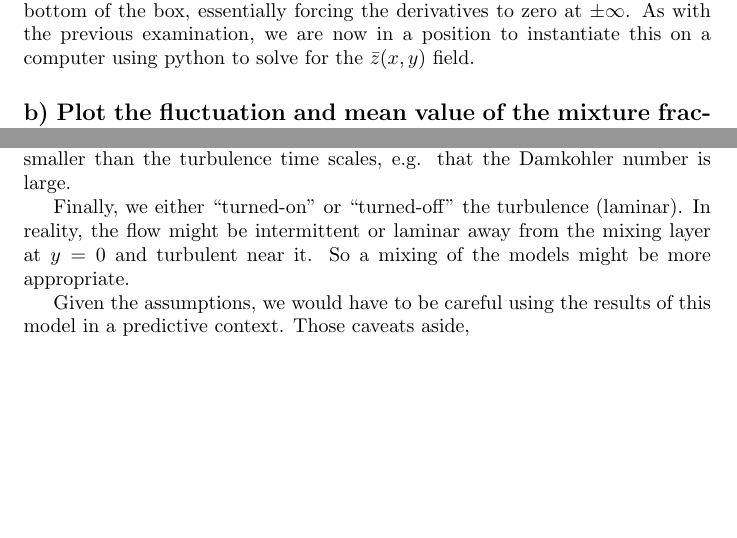
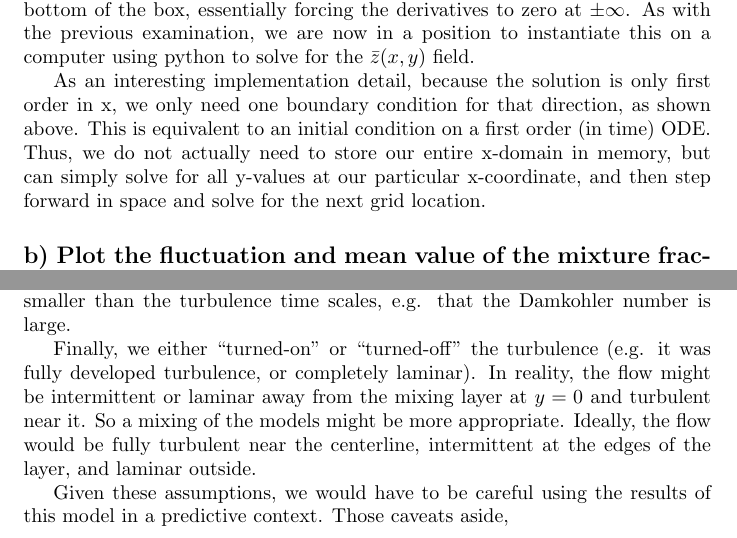
Before and after one commit to nicholasmalaya/arcanus, a LaTeX document (combustion/final/report.tex): two parts of pages 3 and 4 of 5, joined at a grey line, cut so that both start at the same text, the shorter picture padded with empty space. Compiled offline with pdfLaTeX.

Commit message:
adding implementation details

```diff
--- a/combustion/final/report.tex
+++ b/combustion/final/report.tex
@@ -89,6 +89,13 @@ essentially forcing the derivatives to zero at $\pm \infty$. As with the previou
 we are now in a position to instantiate this on a computer using python to solve for
 the $\bar z(x,y)$ field.
 
+As an interesting implementation detail, because the solution is only
+first order in x, we only need one boundary condition for that
+direction, as shown above. This is equivalent to an initial condition on
+a first order (in time) ODE. Thus, we do not actually need to store our
+entire x-domain in memory, but can simply solve for all y-values at our
+particular x-coordinate, and then step forward in space and solve for
+the next grid location.
 %
 %
 %
@@ -158,11 +165,14 @@ to find the long time stable solution. The model cannot predict extinction or ig
 This also assumes that the chemical time scales are much smaller than the turbulence
 time scales, e.g. that the Damkohler number is large.
 
-Finally, we either ``turned-on'' or ``turned-off'' the turbulence (laminar). In reality, the flow
-might be intermittent or laminar away from the mixing layer at $y=0$ and turbulent near it.
-So a mixing of the models might be more appropriate.
+Finally, we either ``turned-on'' or ``turned-off'' the turbulence
+(e.g. it was fully developed turbulence, or completely laminar). In
+reality, the flow might be intermittent or laminar away from the mixing
+layer at $y=0$ and turbulent near it. So a mixing of the models might be
+more appropriate. Ideally, the flow would be fully turbulent near the
+centerline, intermittent at the edges of the layer, and laminar outside.
 
-Given the assumptions, we would have to be careful using the results of
+Given these assumptions, we would have to be careful using the results of
 this model in a predictive context. Those caveats aside,
 
 \newpage
```
Also changed, not shown: combustion/final/report.tex (1 more changed lines).
